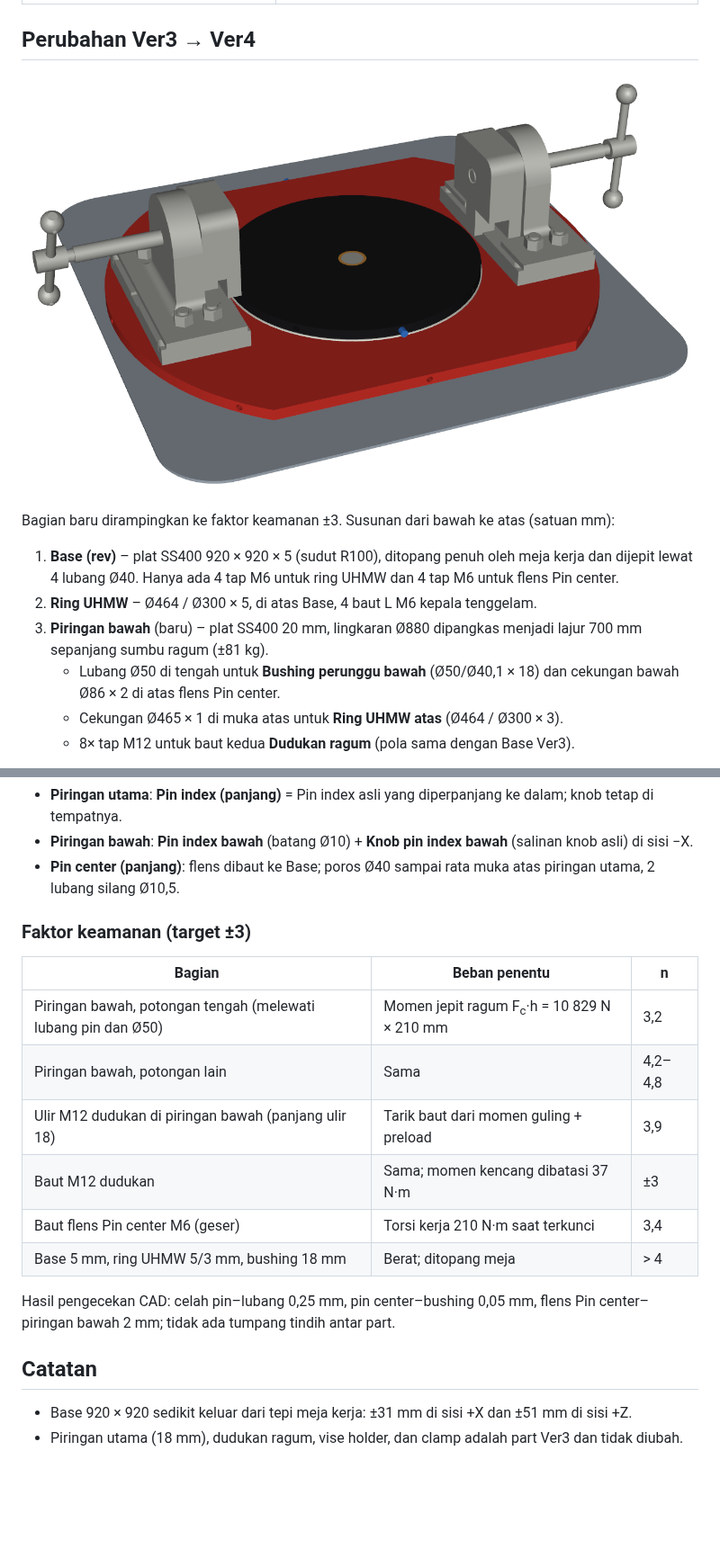
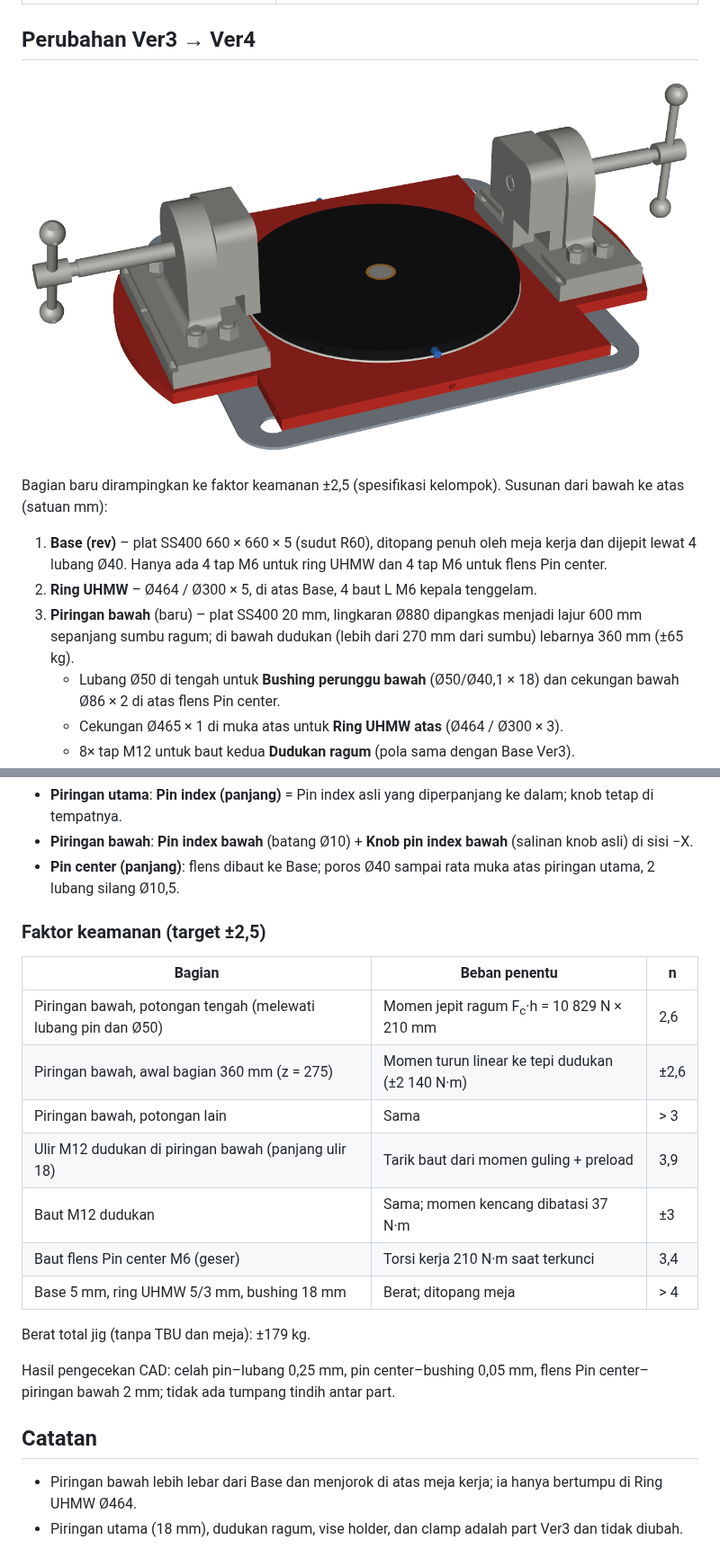
Before and after one commit to MahendraDharma/tumer, a Markdown page: README.md, 2 parts joined by grey strips. Shown at 90% size. Drawn GitHub-style; pictures changed too: docs/preview_ver4_iso.png; blank space fills up the shorter version.

```diff
--- a/README.md
+++ b/README.md
@@ -10,11 +10,11 @@
 
 ![Pratinjau Ver4 (piringan bawah merah, pin biru; warna hanya di gambar ini)](docs/preview_ver4_iso.png)
 
-Bagian baru dirampingkan ke faktor keamanan ±3. Susunan dari bawah ke atas (satuan mm):
+Bagian baru dirampingkan ke faktor keamanan ±2,5 (spesifikasi kelompok). Susunan dari bawah ke atas (satuan mm):
 
-1. **Base (rev)** – plat SS400 920 × 920 × 5 (sudut R100), ditopang penuh oleh meja kerja dan dijepit lewat 4 lubang Ø40. Hanya ada 4 tap M6 untuk ring UHMW dan 4 tap M6 untuk flens Pin center.
+1. **Base (rev)** – plat SS400 660 × 660 × 5 (sudut R60), ditopang penuh oleh meja kerja dan dijepit lewat 4 lubang Ø40. Hanya ada 4 tap M6 untuk ring UHMW dan 4 tap M6 untuk flens Pin center.
 2. **Ring UHMW** – Ø464 / Ø300 × 5, di atas Base, 4 baut L M6 kepala tenggelam.
-3. **Piringan bawah** (baru) – plat SS400 20 mm, lingkaran Ø880 dipangkas menjadi lajur 700 mm sepanjang sumbu ragum (±81 kg).
+3. **Piringan bawah** (baru) – plat SS400 20 mm, lingkaran Ø880 dipangkas menjadi lajur 600 mm sepanjang sumbu ragum; di bawah dudukan (lebih dari 270 mm dari sumbu) lebarnya 360 mm (±65 kg).
    - Lubang Ø50 di tengah untuk **Bushing perunggu bawah** (Ø50/Ø40,1 × 18) dan cekungan bawah Ø86 × 2 di atas flens Pin center.
    - Cekungan Ø465 × 1 di muka atas untuk **Ring UHMW atas** (Ø464 / Ø300 × 3).
    - 8× tap M12 untuk baut kedua **Dudukan ragum** (pola sama dengan Base Ver3).
@@ -30,20 +30,23 @@ Pin masuk dari tepi piringan, lurus ke tengah, dan ujungnya masuk ±12 mm ke lub
 - **Piringan bawah**: **Pin index bawah** (batang Ø10) + **Knob pin index bawah** (salinan knob asli) di sisi −X.
 - **Pin center (panjang)**: flens dibaut ke Base; poros Ø40 sampai rata muka atas piringan utama, 2 lubang silang Ø10,5.
 
-### Faktor keamanan (target ±3)
+### Faktor keamanan (target ±2,5)
 
 | Bagian | Beban penentu | n |
 |---|---|---|
-| Piringan bawah, potongan tengah (melewati lubang pin dan Ø50) | Momen jepit ragum F<sub>c</sub>·h = 10 829 N × 210 mm | 3,2 |
-| Piringan bawah, potongan lain | Sama | 4,2–4,8 |
+| Piringan bawah, potongan tengah (melewati lubang pin dan Ø50) | Momen jepit ragum F<sub>c</sub>·h = 10 829 N × 210 mm | 2,6 |
+| Piringan bawah, awal bagian 360 mm (z = 275) | Momen turun linear ke tepi dudukan (±2 140 N·m) | ±2,6 |
+| Piringan bawah, potongan lain | Sama | > 3 |
 | Ulir M12 dudukan di piringan bawah (panjang ulir 18) | Tarik baut dari momen guling + preload | 3,9 |
 | Baut M12 dudukan | Sama; momen kencang dibatasi 37 N·m | ±3 |
 | Baut flens Pin center M6 (geser) | Torsi kerja 210 N·m saat terkunci | 3,4 |
 | Base 5 mm, ring UHMW 5/3 mm, bushing 18 mm | Berat; ditopang meja | > 4 |
 
+Berat total jig (tanpa TBU dan meja): ±179 kg.
+
 Hasil pengecekan CAD: celah pin–lubang 0,25 mm, pin center–bushing 0,05 mm, flens Pin center–piringan bawah 2 mm; tidak ada tumpang tindih antar part.
 
 ## Catatan
 
-- Base 920 × 920 sedikit keluar dari tepi meja kerja: ±31 mm di sisi +X dan ±51 mm di sisi +Z.
+- Piringan bawah lebih lebar dari Base dan menjorok di atas meja kerja; ia hanya bertumpu di Ring UHMW Ø464.
 - Piringan utama (18 mm), dudukan ragum, vise holder, dan clamp adalah part Ver3 dan tidak diubah.
```
Also changed, not shown: 2 other files.
